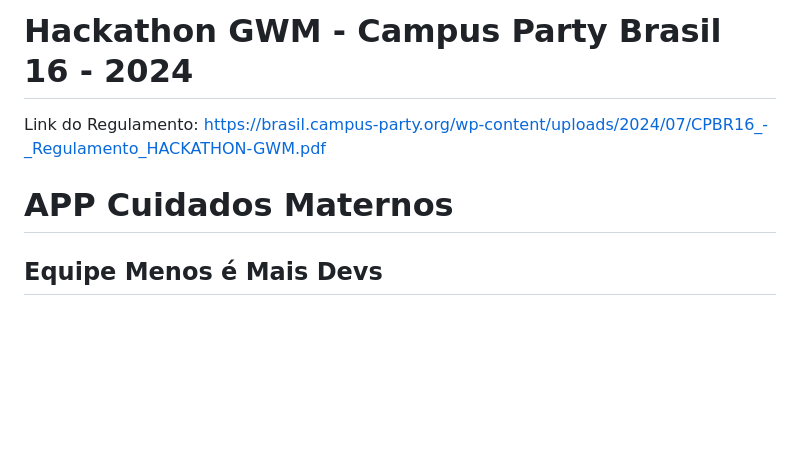
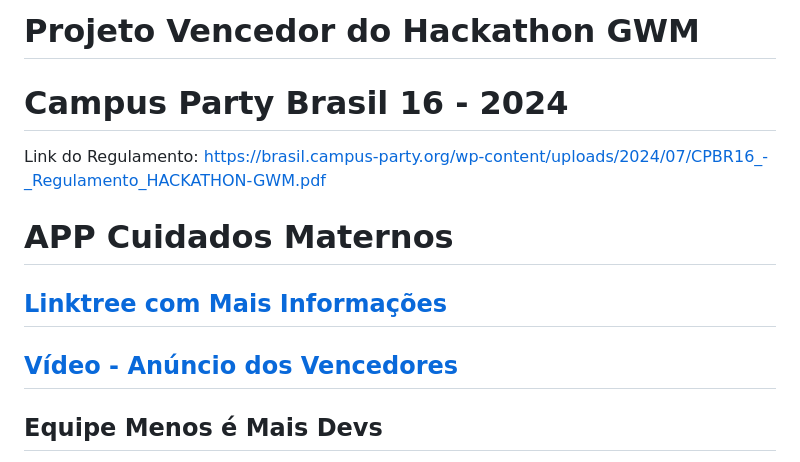
Before and after one commit to leonardogrupioni/HackathonGWM, a Markdown page: README.md, the part around the change. GitHub-like rendering; blank space fills up the shorter version.

```diff
--- a/README.md
+++ b/README.md
@@ -1,8 +1,13 @@
-# Hackathon GWM - Campus Party Brasil 16 - 2024
+# Projeto Vencedor do Hackathon GWM
+# Campus Party Brasil 16 - 2024
 
 Link do Regulamento: https://brasil.campus-party.org/wp-content/uploads/2024/07/CPBR16_-_Regulamento_HACKATHON-GWM.pdf
 
 # APP Cuidados Maternos
+
+## [Linktree com Mais Informações](https://linktr.ee/appcuidadosmaternos)
+
+## [Vídeo - Anúncio dos Vencedores](https://youtu.be/OqBNfUk92oQ)
 
 ## Equipe Menos é Mais Devs
 
```
